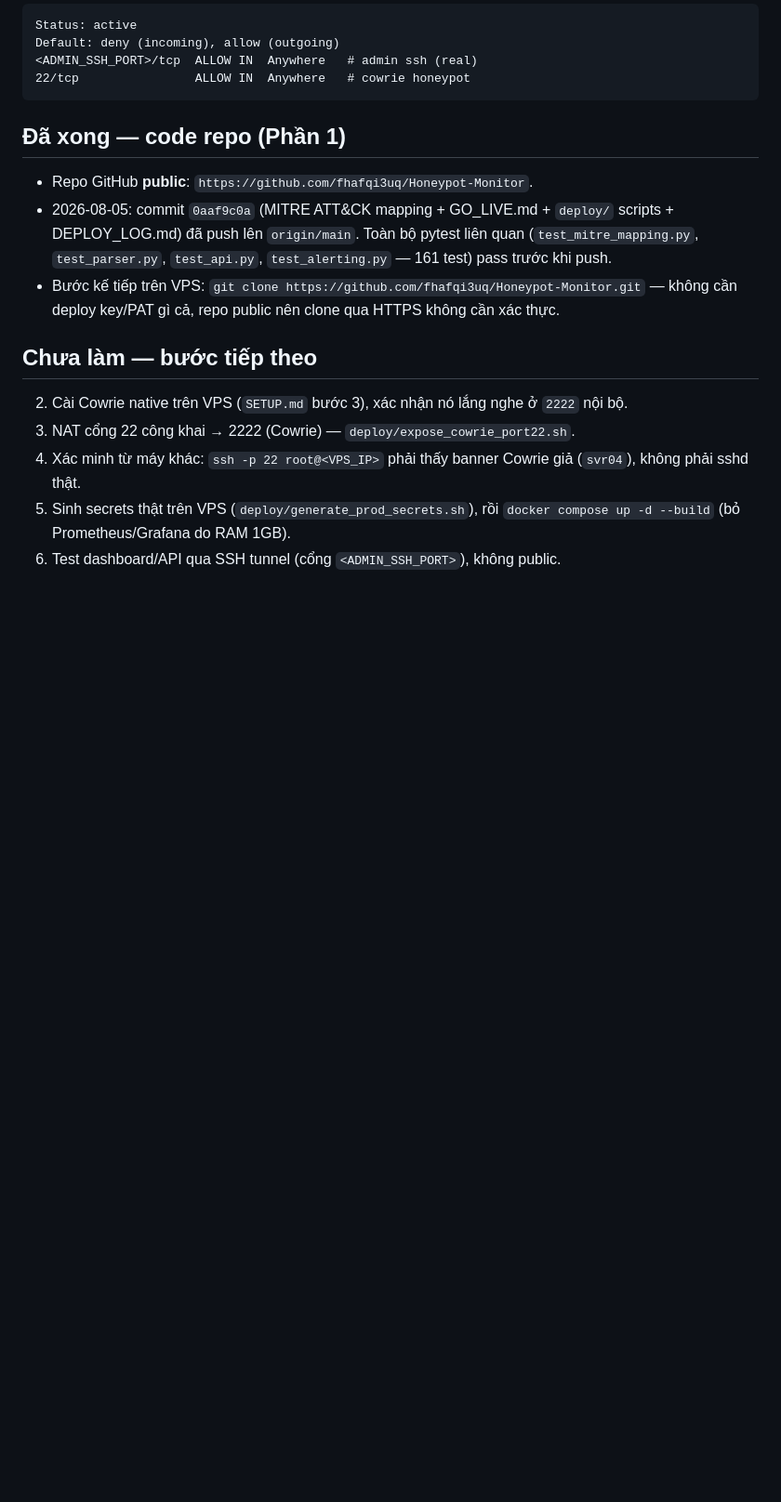
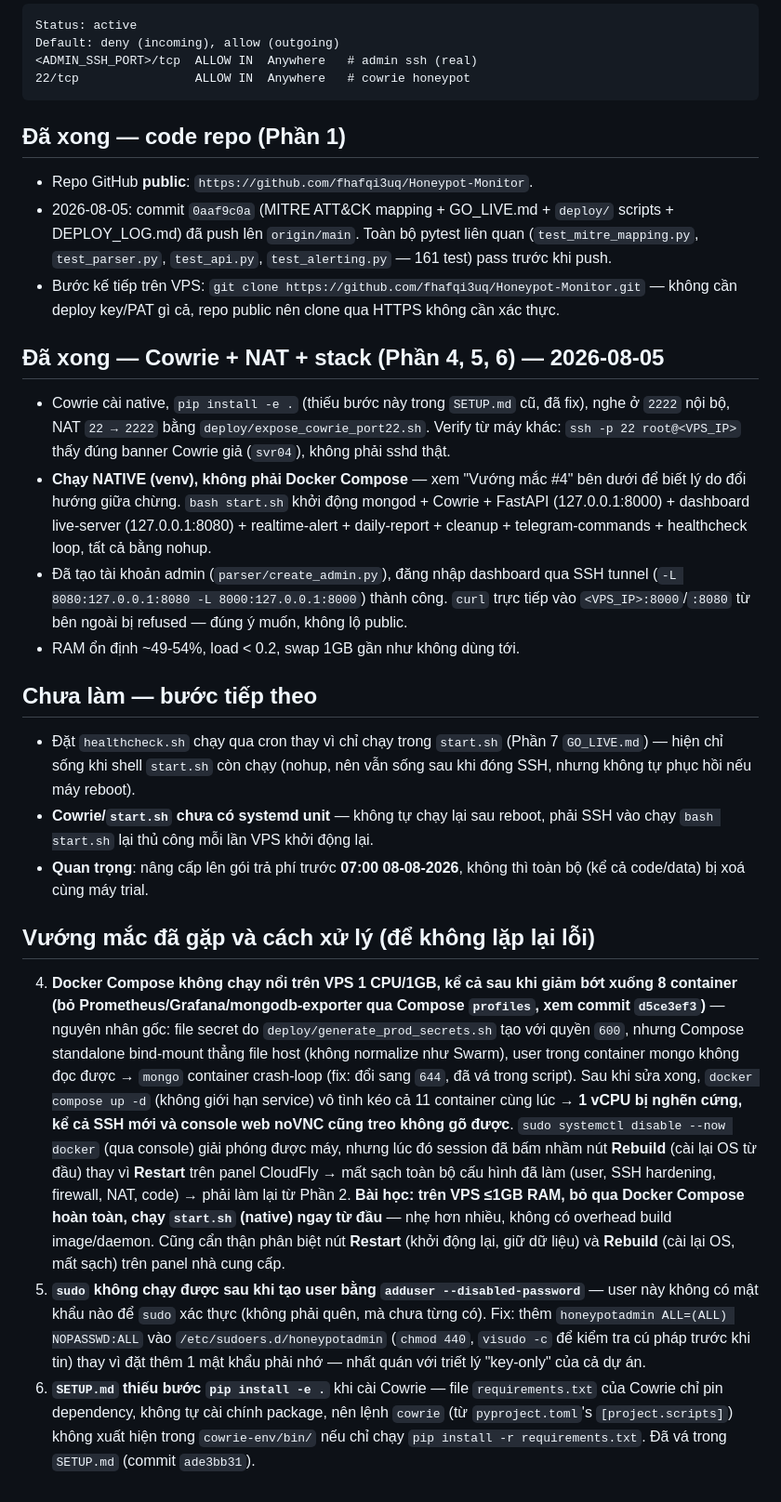
Before and after one commit to fhafqi3uq/Honeypot-Monitor, a Markdown page: DEPLOY_LOG.md, the part around the change. Shown at 93% size. Drawn GitHub-style; blank space fills up the shorter version.

Commit message:
docs: log successful native go-live and the Docker/rebuild incident
Cowrie + NAT + full stack are live on the trial VPS, running natively
(start.sh) rather than Docker Compose - a 1 CPU/1GB box couldn't handle
even the reduced 8-container Compose stack, which triggered a hard lockup
severe enough that a Rebuild (not Restart) was used to recover, wiping all
prior VPS config. Records what broke and the fixes so it isn't repeated:
Docker Compose secret file permissions, disabled-password sudo users
needing NOPASSWD instead of a remembered password, and the missing
`pip install -e .` step already fixed in SETUP.md.

```diff
--- a/DEPLOY_LOG.md
+++ b/DEPLOY_LOG.md
@@ -72,13 +72,62 @@ Default: deny (incoming), allow (outgoing)
   — không cần deploy key/PAT gì cả, repo public nên clone qua HTTPS không cần
   xác thực.
 
+## Đã xong — Cowrie + NAT + stack (Phần 4, 5, 6) — 2026-08-05
+
+- Cowrie cài native, `pip install -e .` (thiếu bước này trong `SETUP.md` cũ,
+  đã fix), nghe ở `2222` nội bộ, NAT `22 → 2222` bằng
+  `deploy/expose_cowrie_port22.sh`. Verify từ máy khác: `ssh -p 22
+  root@<VPS_IP>` thấy đúng banner Cowrie giả (`svr04`), không phải sshd thật.
+- **Chạy NATIVE (venv), không phải Docker Compose** — xem "Vướng mắc #4" bên
+  dưới để biết lý do đổi hướng giữa chừng. `bash start.sh` khởi động
+  mongod + Cowrie + FastAPI (127.0.0.1:8000) + dashboard live-server
+  (127.0.0.1:8080) + realtime-alert + daily-report + cleanup +
+  telegram-commands + healthcheck loop, tất cả bằng nohup.
+- Đã tạo tài khoản admin (`parser/create_admin.py`), đăng nhập dashboard qua
+  SSH tunnel (`-L 8080:127.0.0.1:8080 -L 8000:127.0.0.1:8000`) thành công.
+  `curl` trực tiếp vào `<VPS_IP>:8000`/`:8080` từ bên ngoài bị refused —
+  đúng ý muốn, không lộ public.
+- RAM ổn định ~49-54%, load < 0.2, swap 1GB gần như không dùng tới.
+
 ## Chưa làm — bước tiếp theo
 
-2. Cài Cowrie native trên VPS (`SETUP.md` bước 3), xác nhận nó lắng nghe ở
-   `2222` nội bộ.
-3. NAT cổng 22 công khai → 2222 (Cowrie) — `deploy/expose_cowrie_port22.sh`.
-4. Xác minh từ máy khác: `ssh -p 22 root@<VPS_IP>` phải thấy banner
-   Cowrie giả (`svr04`), không phải sshd thật.
-5. Sinh secrets thật trên VPS (`deploy/generate_prod_secrets.sh`), rồi
-   `docker compose up -d --build` (bỏ Prometheus/Grafana do RAM 1GB).
-6. Test dashboard/API qua SSH tunnel (cổng `<ADMIN_SSH_PORT>`), không public.
+- Đặt `healthcheck.sh` chạy qua cron thay vì chỉ chạy trong `start.sh` (Phần
+  7 `GO_LIVE.md`) — hiện chỉ sống khi shell `start.sh` còn chạy (nohup, nên
+  vẫn sống sau khi đóng SSH, nhưng không tự phục hồi nếu máy reboot).
+- **Cowrie/`start.sh` chưa có systemd unit** — không tự chạy lại sau reboot,
+  phải SSH vào chạy `bash start.sh` lại thủ công mỗi lần VPS khởi động lại.
+- **Quan trọng**: nâng cấp lên gói trả phí trước **07:00 08-08-2026**, không
+  thì toàn bộ (kể cả code/data) bị xoá cùng máy trial.
+
+## Vướng mắc đã gặp và cách xử lý (để không lặp lại lỗi)
+
+4. **Docker Compose không chạy nổi trên VPS 1 CPU/1GB, kể cả sau khi giảm
+   bớt xuống 8 container (bỏ Prometheus/Grafana/mongodb-exporter qua Compose
+   `profiles`, xem commit `d5ce3ef3`)** — nguyên nhân gốc: file secret do
+   `deploy/generate_prod_secrets.sh` tạo với quyền `600`, nhưng Compose
+   standalone bind-mount thẳng file host (không normalize như Swarm), user
+   trong container mongo không đọc được → `mongo` container crash-loop
+   (fix: đổi sang `644`, đã vá trong script). Sau khi sửa xong, `docker
+   compose up -d` (không giới hạn service) vô tình kéo cả 11 container cùng
+   lúc → **1 vCPU bị nghẽn cứng, kể cả SSH mới và console web noVNC cũng
+   treo không gõ được**. `sudo systemctl disable --now docker` (qua console)
+   giải phóng được máy, nhưng lúc đó session đã bấm nhầm nút **Rebuild**
+   (cài lại OS từ đầu) thay vì **Restart** trên panel CloudFly → mất sạch
+   toàn bộ cấu hình đã làm (user, SSH hardening, firewall, NAT, code) → phải
+   làm lại từ Phần 2. **Bài học: trên VPS ≤1GB RAM, bỏ qua Docker Compose
+   hoàn toàn, chạy `start.sh` (native) ngay từ đầu** — nhẹ hơn nhiều, không
+   có overhead build image/daemon. Cũng cẩn thận phân biệt nút **Restart**
+   (khởi động lại, giữ dữ liệu) và **Rebuild** (cài lại OS, mất sạch) trên
+   panel nhà cung cấp.
+5. **`sudo` không chạy được sau khi tạo user bằng `adduser
+   --disabled-password`** — user này không có mật khẩu nào để `sudo` xác
+   thực (không phải quên, mà chưa từng có). Fix: thêm
+   `honeypotadmin ALL=(ALL) NOPASSWD:ALL` vào `/etc/sudoers.d/honeypotadmin`
+   (`chmod 440`, `visudo -c` để kiểm tra cú pháp trước khi tin) thay vì đặt
+   thêm 1 mật khẩu phải nhớ — nhất quán với triết lý "key-only" của cả dự án.
+6. **`SETUP.md` thiếu bước `pip install -e .`** khi cài Cowrie — file
+   `requirements.txt` của Cowrie chỉ pin dependency, không tự cài chính
+   package, nên lệnh `cowrie` (từ `pyproject.toml`'s `[project.scripts]`)
+   không xuất hiện trong `cowrie-env/bin/` nếu chỉ chạy
+   `pip install -r requirements.txt`. Đã vá trong `SETUP.md` (commit
+   `ade3bb31`).
```
